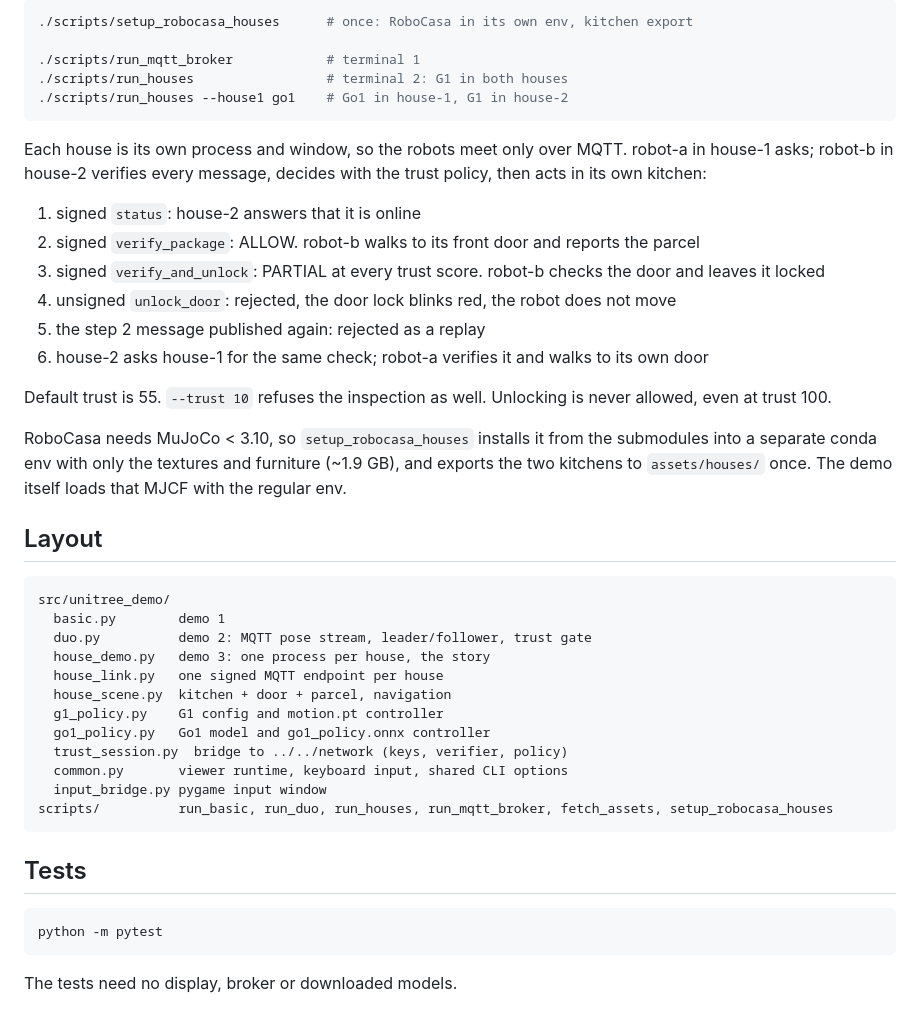
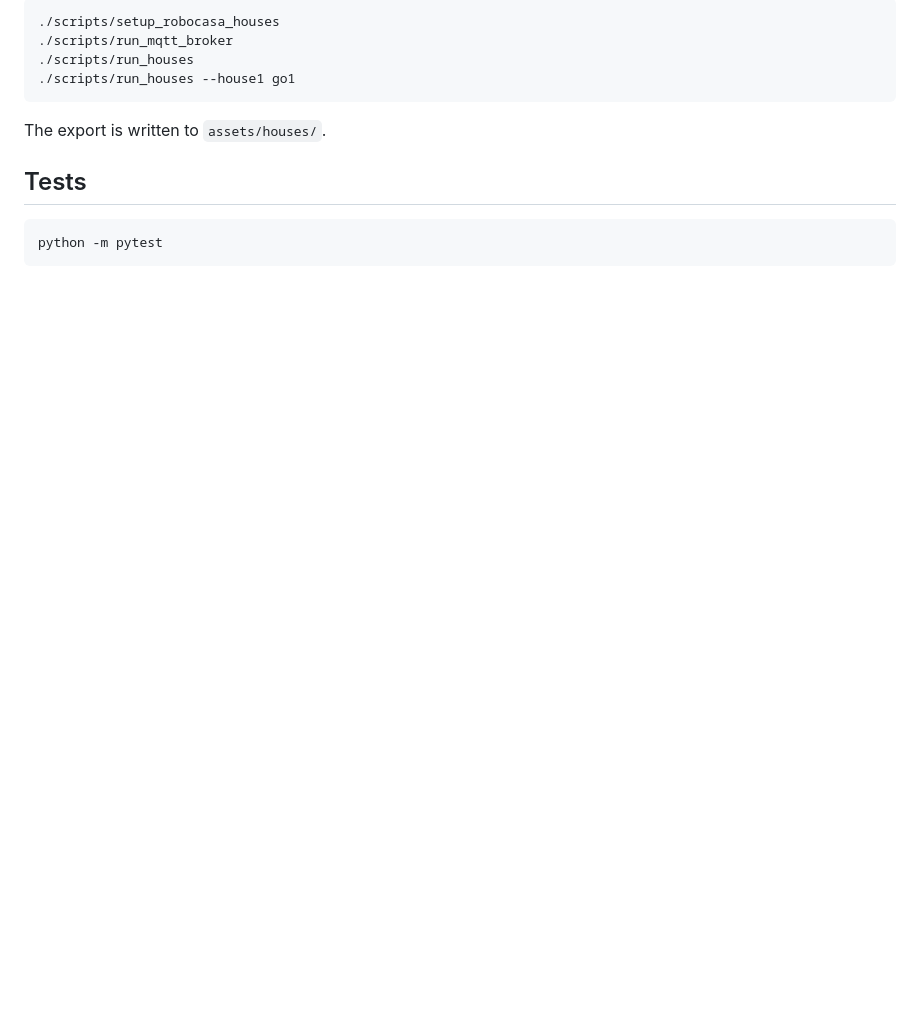
Before and after one commit to sunnycho100/robot-trust-network, a Markdown page: sim/mujoco_houses/README.md, the part around one of its changes. Drawn GitHub-style; blank space fills up the shorter version.

````diff
--- a/sim/mujoco_houses/README.md
+++ b/sim/mujoco_houses/README.md
@@ -75,52 +80,15 @@ per-robot `--mqtt-*-cert/key` options.
 
 ```bash
-./scripts/setup_robocasa_houses      # once: RoboCasa in its own env, kitchen export
-
-./scripts/run_mqtt_broker            # terminal 1
-./scripts/run_houses                 # terminal 2: G1 in both houses
-./scripts/run_houses --house1 go1    # Go1 in house-1, G1 in house-2
+./scripts/setup_robocasa_houses
+./scripts/run_mqtt_broker
+./scripts/run_houses
+./scripts/run_houses --house1 go1
 ```
 
-Each house is its own process and window, so the robots meet only over MQTT.
-robot-a in house-1 asks; robot-b in house-2 verifies every message, decides with
-the trust policy, then acts in its own kitchen:
-
-1. signed `status`: house-2 answers that it is online
-2. signed `verify_package`: ALLOW. robot-b walks to its front door and reports the parcel
-3. signed `verify_and_unlock`: PARTIAL at every trust score. robot-b checks the door and leaves it locked
-4. unsigned `unlock_door`: rejected, the door lock blinks red, the robot does not move
-5. the step 2 message published again: rejected as a replay
-6. house-2 asks house-1 for the same check; robot-a verifies it and walks to its own door
-
-Default trust is 55. `--trust 10` refuses the inspection as well. Unlocking is
-never allowed, even at trust 100.
-
-RoboCasa needs MuJoCo < 3.10, so `setup_robocasa_houses` installs it from the submodules
-into a separate conda env with only the textures and furniture (~1.9 GB), and
-exports the two kitchens to `assets/houses/` once. The demo itself loads that
-MJCF with the regular env.
-
-## Layout
-
-```text
-src/unitree_demo/
-  basic.py        demo 1
-  duo.py          demo 2: MQTT pose stream, leader/follower, trust gate
-  house_demo.py   demo 3: one process per house, the story
-  house_link.py   one signed MQTT endpoint per house
-  house_scene.py  kitchen + door + parcel, navigation
-  g1_policy.py    G1 config and motion.pt controller
-  go1_policy.py   Go1 model and go1_policy.onnx controller
-  trust_session.py  bridge to ../../network (keys, verifier, policy)
-  common.py       viewer runtime, keyboard input, shared CLI options
-  input_bridge.py pygame input window
-scripts/          run_basic, run_duo, run_houses, run_mqtt_broker, fetch_assets, setup_robocasa_houses
-```
+The export is written to `assets/houses/`.
 
 ## Tests
 
 ```bash
 python -m pytest
 ```
-
-The tests need no display, broker or downloaded models.
````
Also changed, not shown: other parts of sim/mujoco_houses/README.md (+54 -49 lines).
